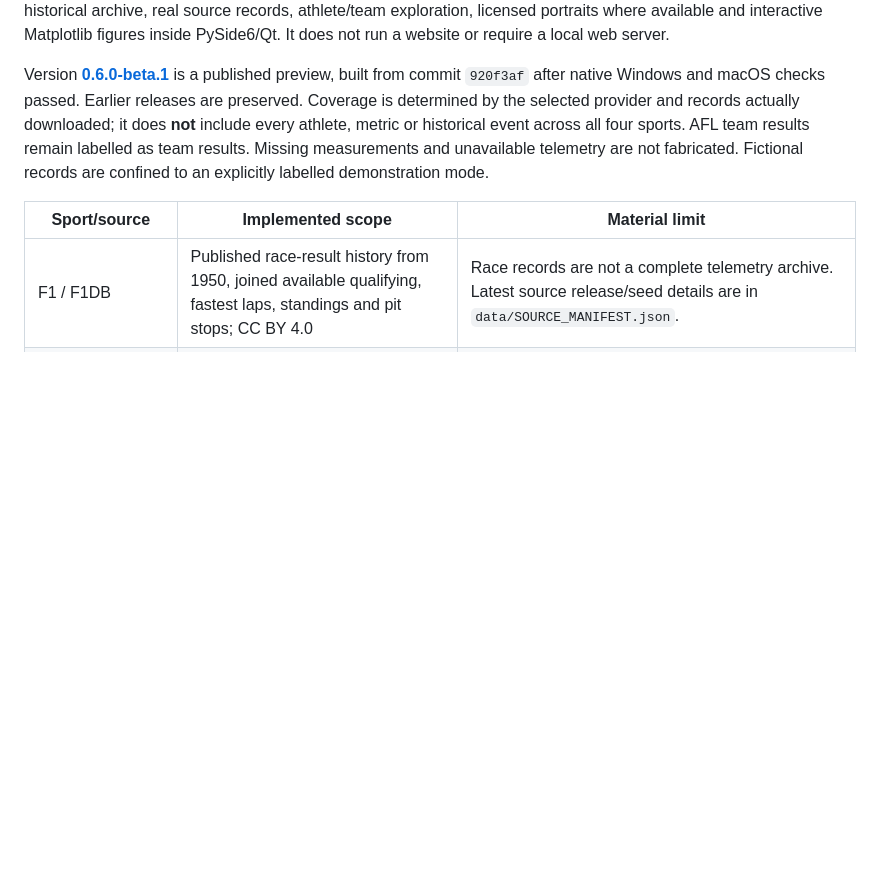
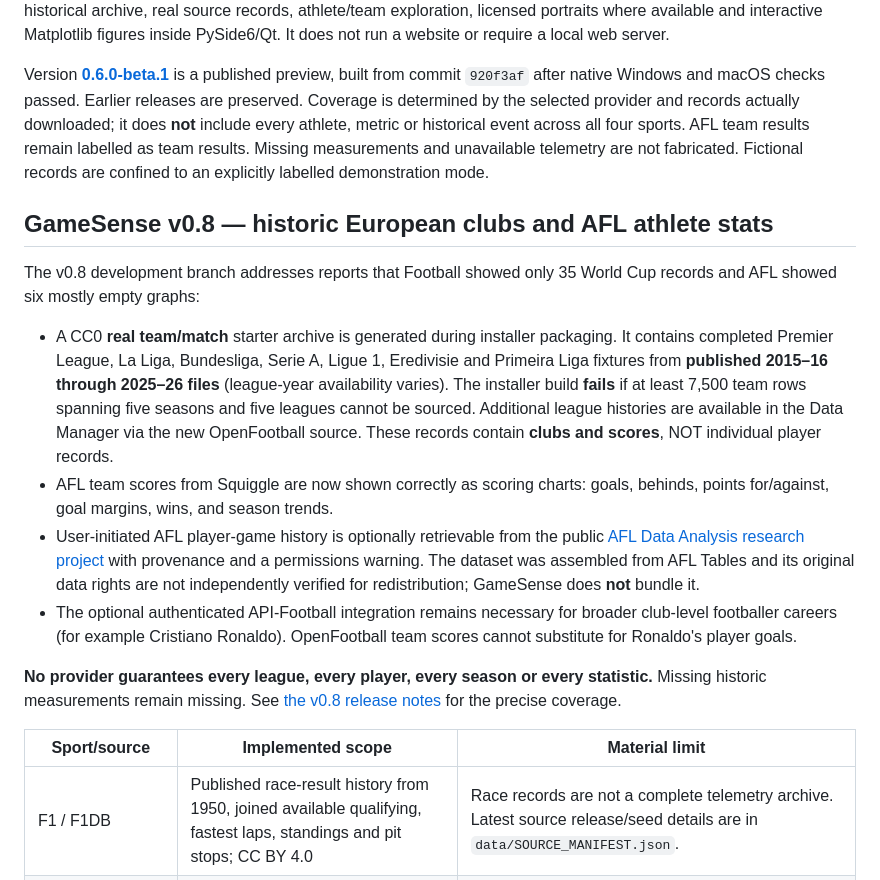
Before and after one commit to dkddhairya26/Game-Sense, a Markdown page: README.md, the part around the change. Drawn GitHub-style; blank space fills up the shorter version.

Commit message:
Document v0.8 CC0 multi-league football and AFL team/player-grain repairs for public desktop users

```diff
--- a/README.md
+++ b/README.md
@@ -3,6 +3,34 @@
 Native desktop sports analytics for **football/soccer, NBA, AFL and Formula 1**. GameSense combines a local historical archive, real source records, athlete/team exploration, licensed portraits where available and interactive Matplotlib figures inside PySide6/Qt. It does not run a website or require a local web server.
 
 Version **[0.6.0-beta.1](https://github.com/dkddhairya26/Game-Sense/releases/tag/v0.6.0-beta.1)** is a published preview, built from commit `920f3af` after native Windows and macOS checks passed. Earlier releases are preserved. Coverage is determined by the selected provider and records actually downloaded; it does **not** include every athlete, metric or historical event across all four sports. AFL team results remain labelled as team results. Missing measurements and unavailable telemetry are not fabricated. Fictional records are confined to an explicitly labelled demonstration mode.
+
+## GameSense v0.8 — historic European clubs and AFL athlete stats
+
+The v0.8 development branch addresses reports that Football showed only
+35 World Cup records and AFL showed six mostly empty graphs:
+
+- A CC0 **real team/match** starter archive is generated during installer
+  packaging. It contains completed Premier League, La Liga, Bundesliga,
+  Serie A, Ligue 1, Eredivisie and Primeira Liga fixtures from **published
+  2015–16 through 2025–26 files** (league-year availability varies). The
+  installer build **fails** if at least 7,500 team rows spanning five seasons
+  and five leagues cannot be sourced. Additional league histories are
+  available in the Data Manager via the new OpenFootball source. These
+  records contain **clubs and scores**, NOT individual player records.
+- AFL team scores from Squiggle are now shown correctly as scoring charts:
+  goals, behinds, points for/against, goal margins, wins, and season trends.
+- User-initiated AFL player-game history is optionally retrievable from the
+  public [AFL Data Analysis research project](https://github.com/akareen/AFL-Data-Analysis)
+  with provenance and a permissions warning. The dataset was assembled from
+  AFL Tables and its original data rights are not independently verified for
+  redistribution; GameSense does **not** bundle it.
+- The optional authenticated API-Football integration remains necessary for
+  broader club-level footballer careers (for example Cristiano Ronaldo).
+  OpenFootball team scores cannot substitute for Ronaldo's player goals.
+
+**No provider guarantees every league, every player, every season or every
+statistic.** Missing historic measurements remain missing. See
+[the v0.8 release notes](docs/RELEASE_NOTES.md) for the precise coverage.
 
 | Sport/source | Implemented scope | Material limit |
 | --- | --- | --- |
```
